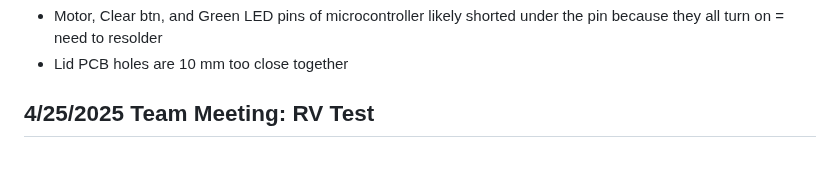
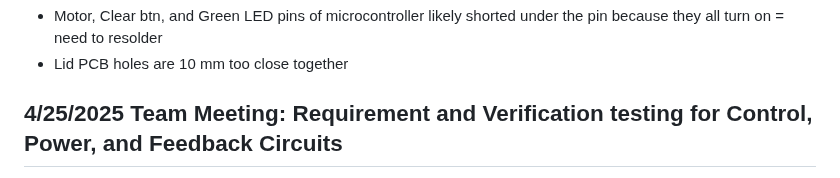
Before and after one commit to Kgo222/ClassroomClarity, a Markdown page: notebooks/kaitlin/Notebook.md, the part around one of its changes. GitHub-like rendering.

```diff
--- a/notebooks/kaitlin/Notebook.md
+++ b/notebooks/kaitlin/Notebook.md
@@ -200,6 +218,6 @@ Fixes
 - Motor, Clear btn, and Green LED pins of microcontroller likely shorted under the pin because they all turn on = need to resolder
 - Lid PCB holes are 10 mm too close together
 
-## 4/25/2025 Team Meeting: RV Test
+## 4/25/2025 Team Meeting: Requirement and Verification testing for Control, Power, and Feedback Circuits
 Yellow = Rot A, Green = Rot B
 Clockwise:
```
Also changed, not shown: other parts of notebooks/kaitlin/Notebook.md (+45 -22 lines).
